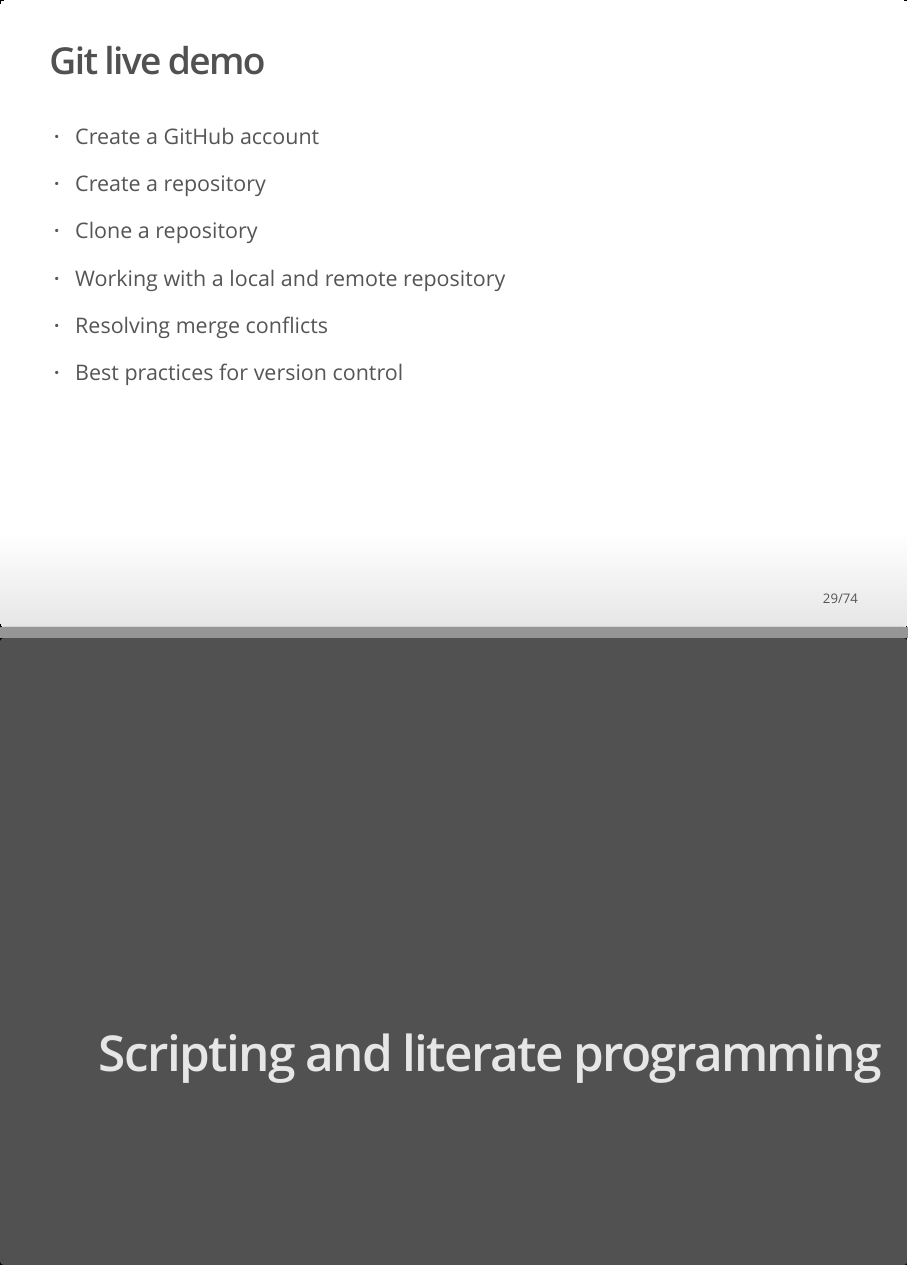
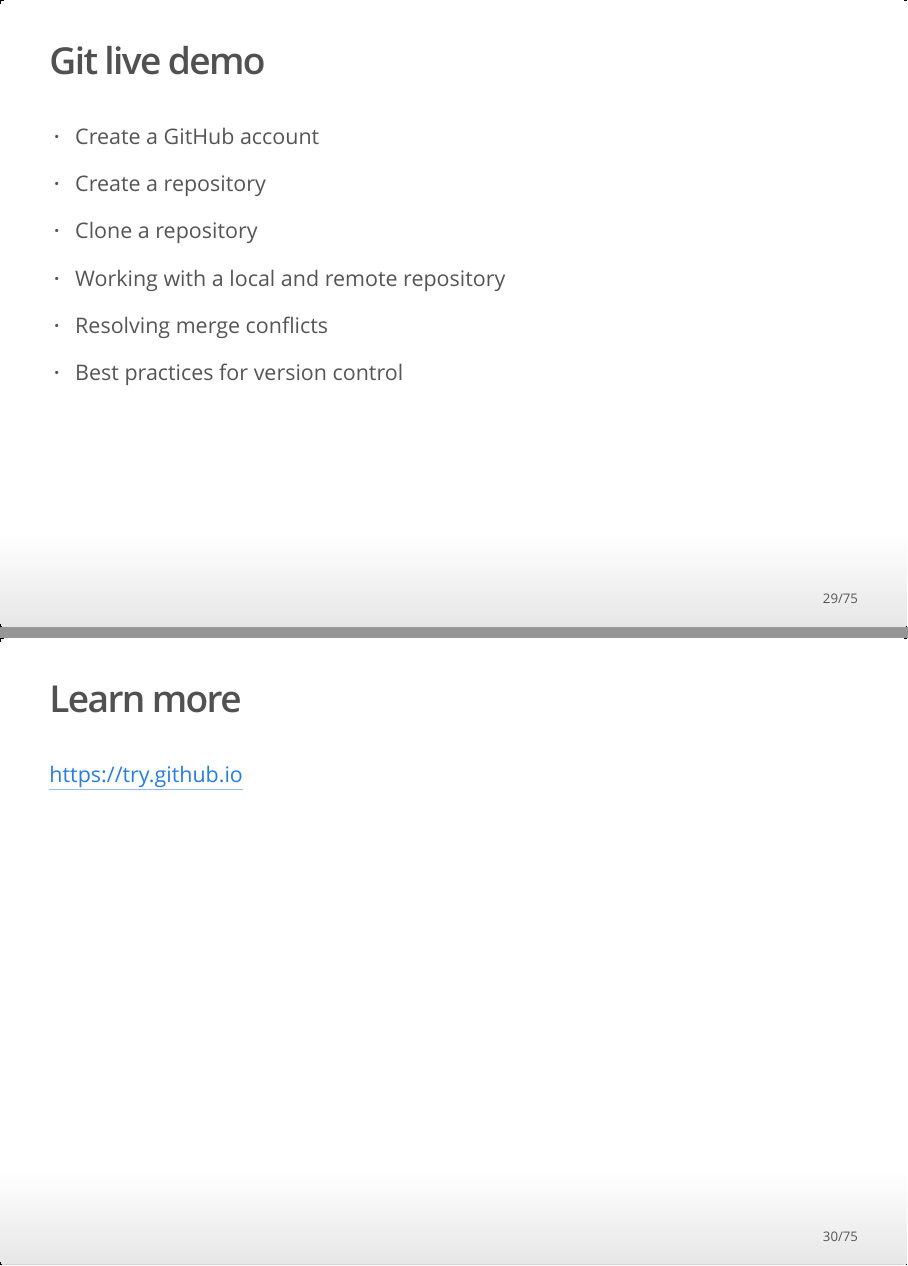
Before and after one commit to mine-cetinkaya-rundel/dss_computing_bootcamp, an R Markdown document (dss_comp_boot_slides.Rmd): pages 29 and 30 of 74 before the commit and pages 29 and 30 of 75 after it, joined at a grey line. The pictures show the output file dss_comp_boot_slides.html that the author committed with the source, opened offline.

Commit message:
add link to trygit

```diff
--- a/dss_comp_boot_slides.Rmd
+++ b/dss_comp_boot_slides.Rmd
@@ -373,6 +373,10 @@
 - Resolving merge conflicts
 
 - Best practices for version control
+
+## Learn more
+
+https://try.github.io
 
 # Scripting and literate programming
 
```
Also changed, not shown: dss_comp_boot_slides.html.
